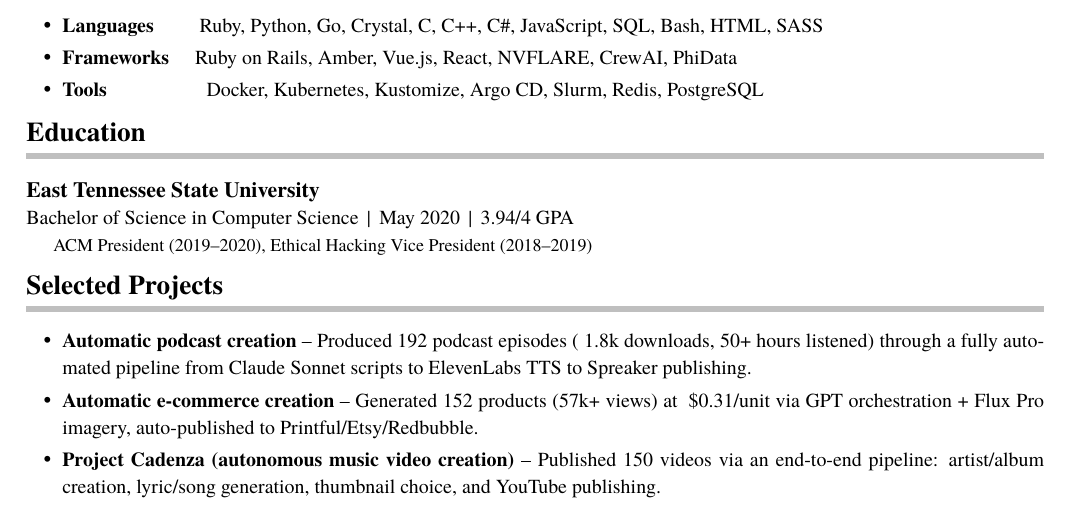
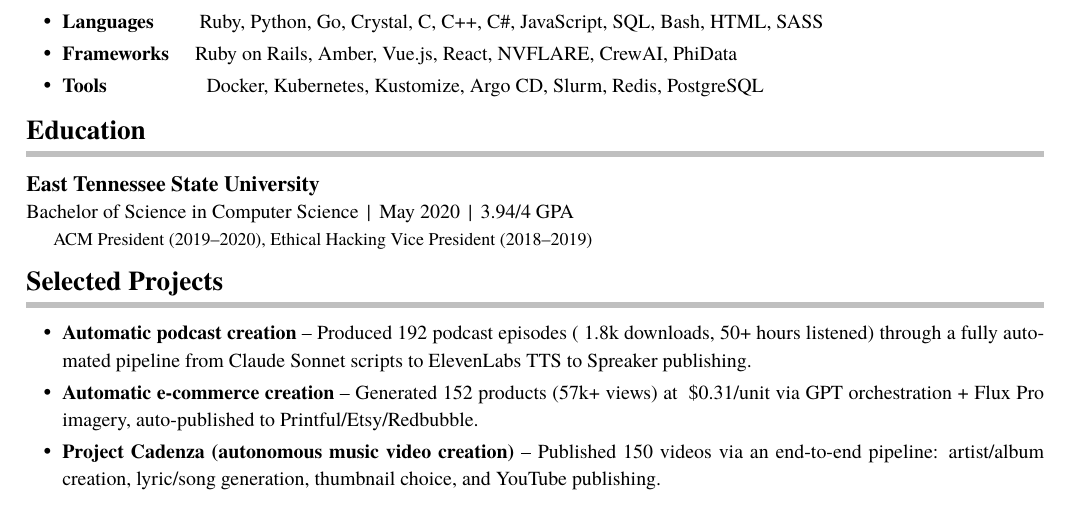
Before and after one commit to AroSwift/resume, a LaTeX CV (resume.tex): part of page 1 of 2, cut so that both start at the same text. Compiled offline with XeLaTeX; a missing font is replaced by an installed copy or a similar font.

Commit message:
Decrease size of resume section spacing

```diff
--- a/resume.tex
+++ b/resume.tex
@@ -40,10 +40,10 @@
 % Usage: \resumesection{Section Name}
 % Creates a bold section title with a 3pt lighter gray rule underneath
 \newcommand{\resumesection}[1]{
-    \vspace{0pt}                                    % Add space before section
+    \vspace{1pt}                                    % Add space before section
     \noindent{\fontsize{13.65}{16}\selectfont\textbf{#1}}\\[-5pt]                    % Bold section title with 5% increase (13pt -> 13.65pt)
-    \noindent\textcolor{gray!50}{\rule{\textwidth}{3pt}}\\[-5pt]  % Lighter gray underline, now 3pt thick
-    \vspace{-9pt}                                   % SIGNIFICANTLY reduce space below the line
+    \noindent\textcolor{gray!50}{\rule{\textwidth}{3pt}}\\[-6pt]  % Lighter gray underline, now 3pt thick
+    \vspace{-10pt}                                   % SIGNIFICANTLY reduce space below the line
 }
 
 % Custom experience entry command for consistent formatting
```
Also changed, not shown: resume.pdf.
